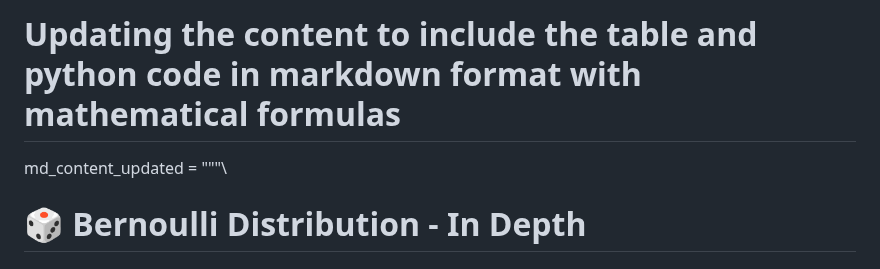
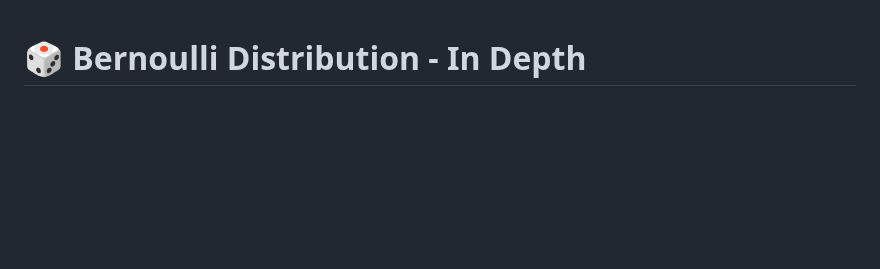
Before and after one commit to Ananddd06/Beginner_to_Advance_Machine_Learning_for_Freshers, a Markdown page: 3.Probability/4.Bernoulli_Distribution.md, the part around the change. Rendered like a GitHub page; blank space fills up the shorter version.

Commit message:
updated the chanegs

```diff
--- a/3.Probability/4.Bernoulli_Distribution.md
+++ b/3.Probability/4.Bernoulli_Distribution.md
@@ -1,7 +1,3 @@
-# Updating the content to include the table and python code in markdown format with mathematical formulas
-
-md_content_updated = """\
-
 # 🎲 **Bernoulli Distribution - In Depth**
 
 ## 🔹 **Introduction**
```
